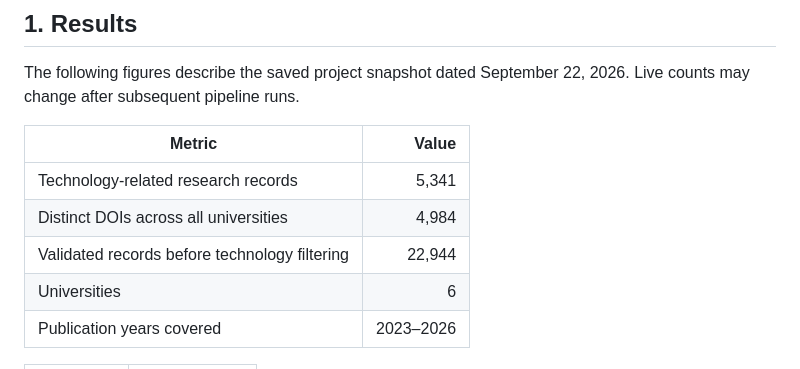
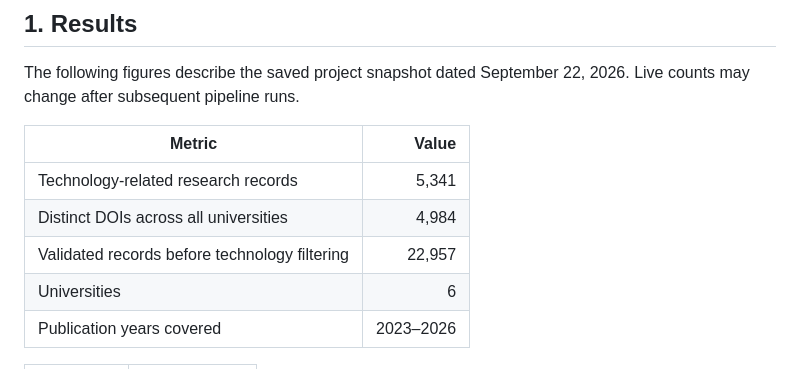
Before and after one commit to ranaalmohethef/saudi-tech-azure, a Markdown page: README.md, the part around the change. GitHub-like rendering.

```diff
--- a/README.md
+++ b/README.md
@@ -14,7 +14,7 @@ The following figures describe the saved project snapshot dated September 22, 20
 |---|---:|
 | Technology-related research records | 5,341 |
 | Distinct DOIs across all universities | 4,984 |
-| Validated records before technology filtering | 22,944 |
+| Validated records before technology filtering | 22,957 |
 | Universities | 6 |
 | Publication years covered | 2023–2026 |
 
```
